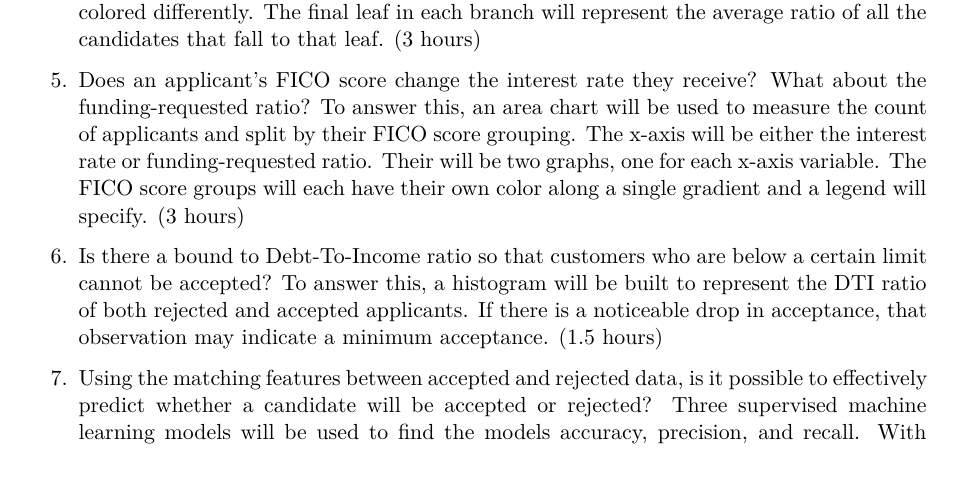
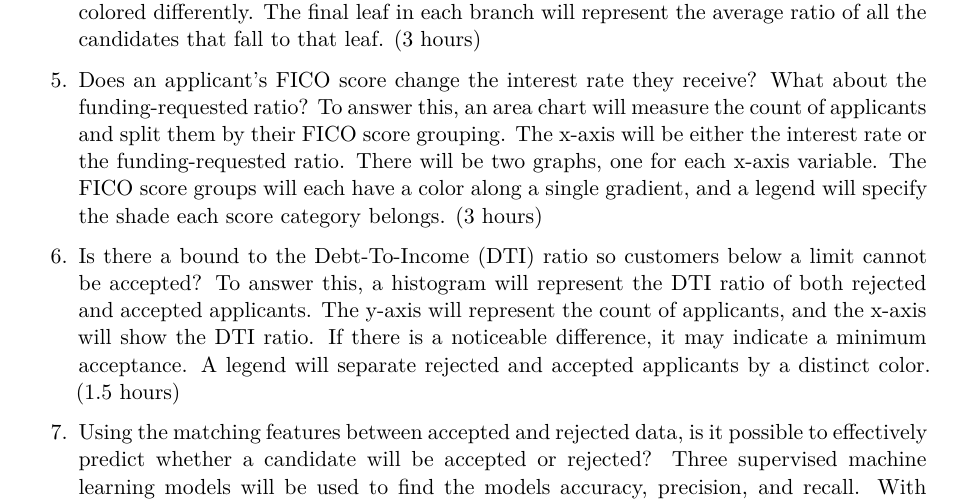
Before and after one commit to tortega-24/capstone-loan-applicants, a Quarto document (doc/proposal.qmd): part of page 3 of 5, cut so that both start at the same text, the shorter picture padded with empty space. Rendered offline with R 4.5, knitr and Pandoc in place of Quarto, then LaTeX, with nearby package versions.

Commit message:
Updated Questions

```diff
--- a/doc/proposal.qmd
+++ b/doc/proposal.qmd
@@ -67,9 +67,9 @@ The processed data will be used in three separate ways. The first path takes onl
 
 4. Does the ratio of the amount funded over the amount requested change based on hardship flag, home ownership, and application type? To answer this, I will build a tree diagram that branches based on the options of the three columns. Each level of the tree will be colored differently. The final leaf in each branch will represent the average ratio of all the candidates that fall to that leaf. (3 hours)
 
-5. Does an applicant's FICO score change the interest rate they receive? What about the funding-requested ratio? To answer this, an area chart will be used to measure the count of applicants and split by their FICO score grouping. The x-axis will be either the interest rate or funding-requested ratio. Their will be two graphs, one for each x-axis variable. The FICO score groups will each have their own color along a single gradient and a legend will specify. (3 hours)
+5. Does an applicant's FICO score change the interest rate they receive? What about the funding-requested ratio? To answer this, an area chart will measure the count of applicants and split them by their FICO score grouping. The x-axis will be either the interest rate or the funding-requested ratio. There will be two graphs, one for each x-axis variable. The FICO score groups will each have a color along a single gradient, and a legend will specify the shade each score category belongs. (3 hours)
 
-6. Is there a bound to Debt-To-Income ratio so that customers who are below a certain limit cannot be accepted? To answer this, a histogram will be built to represent the DTI ratio of both rejected and accepted applicants. If there is a noticeable drop in acceptance, that observation may indicate a minimum acceptance. (1.5 hours)
+6. Is there a bound to the Debt-To-Income (DTI) ratio so customers below a limit cannot be accepted? To answer this, a histogram will represent the DTI ratio of both rejected and accepted applicants. The y-axis will represent the count of applicants, and the x-axis will show the DTI ratio. If there is a noticeable difference, it may indicate a minimum acceptance. A legend will separate rejected and accepted applicants by a distinct color. (1.5 hours)
 
 7. Using the matching features between accepted and rejected data, is it possible to effectively predict whether a candidate will be accepted or rejected? Three supervised machine learning models will be used to find the models accuracy, precision, and recall. With accepted being labeled ones and rejected zeroes, the goal is to identify the most applicants for acceptance while focusing on minimizing the false positives over false negatives. The three models to be used are KNN, Decision Tree, and Random Forests. A third ensemble method will be used that uses hard voting to classify. (7 hours)
 
```
